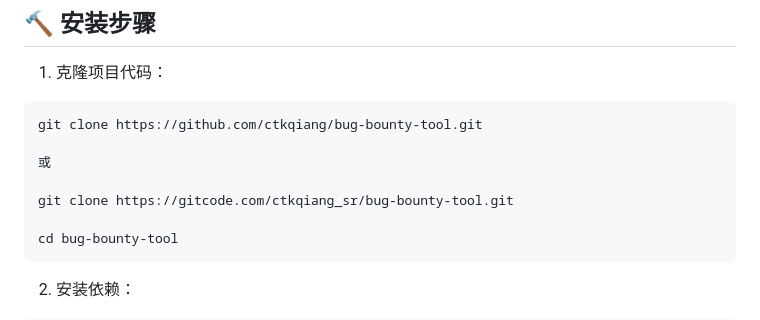
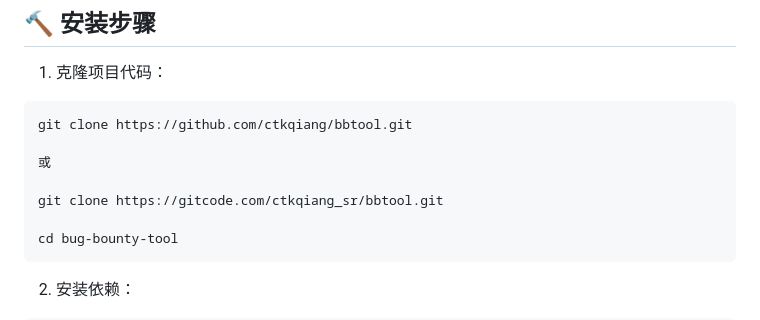
Before and after one commit to ctkqiang/BBtool, a Markdown page: README.md, the part around the change. Drawn GitHub-style.

Commit message:
更新 README.md 嘛～

````diff
--- a/README.md
+++ b/README.md
@@ -54,11 +54,11 @@
 1. 克隆项目代码：
 
 ```bash
-git clone https://github.com/ctkqiang/bug-bounty-tool.git
+git clone https://github.com/ctkqiang/bbtool.git
 
 或
 
-git clone https://gitcode.com/ctkqiang_sr/bug-bounty-tool.git
+git clone https://gitcode.com/ctkqiang_sr/bbtool.git
 
 cd bug-bounty-tool
 ```
````
